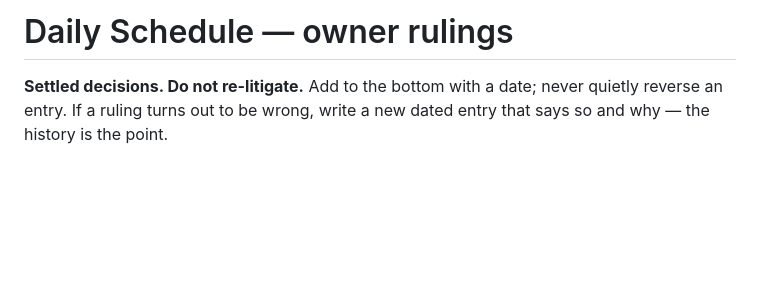
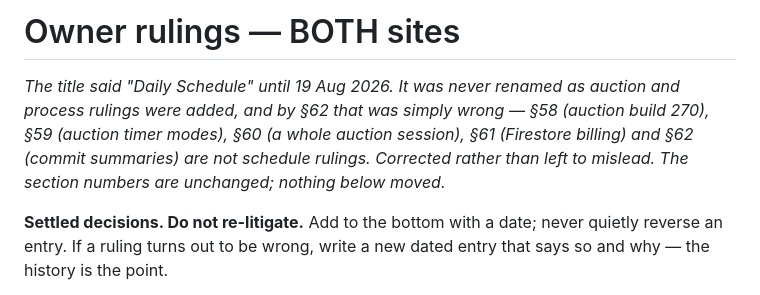
Before and after one commit to anesthesia-kp/anesthesia-kp.github.io, a Markdown page: DECISIONS.md, the part around the change. Drawn GitHub-style; blank space fills up the shorter version.

```diff
--- a/DECISIONS.md
+++ b/DECISIONS.md
@@ -1,4 +1,10 @@
-# Daily Schedule — owner rulings
+# Owner rulings — BOTH sites
+
+*The title said "Daily Schedule" until 19 Aug 2026. It was never renamed as auction and
+process rulings were added, and by §62 that was simply wrong — §58 (auction build 270),
+§59 (auction timer modes), §60 (a whole auction session), §61 (Firestore billing) and §62
+(commit summaries) are not schedule rulings. Corrected rather than left to mislead. The
+section numbers are unchanged; nothing below moved.*
 
 **Settled decisions. Do not re-litigate.** Add to the bottom with a date; never quietly
 reverse an entry. If a ruling turns out to be wrong, write a new dated entry that says so
```
Also changed, not shown: START-HERE.md (+11 -2 lines), TODO.md (+3 -3 lines).
